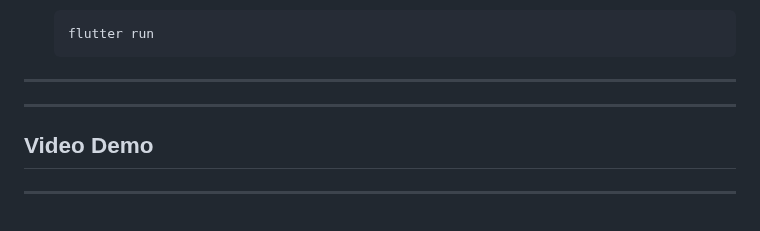
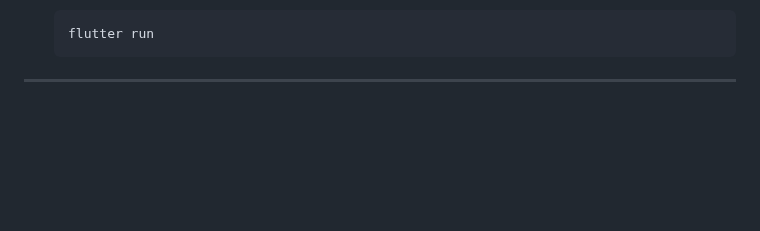
Before and after one commit to Mi-TZ/fam, a Markdown page: README.md, the part around the change. Rendered like a GitHub page; blank space fills up the shorter version.

````diff
--- a/README.md
+++ b/README.md
@@ -88,14 +88,3 @@ lib/
    ```
 
 ---
-
-
-
-
-
----
-
-## Video Demo
-
-
----
````
